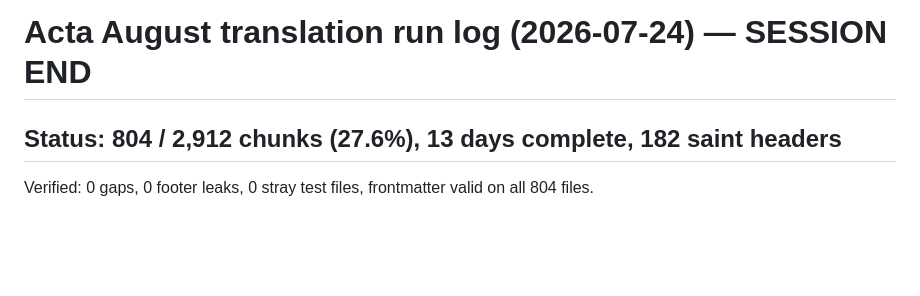
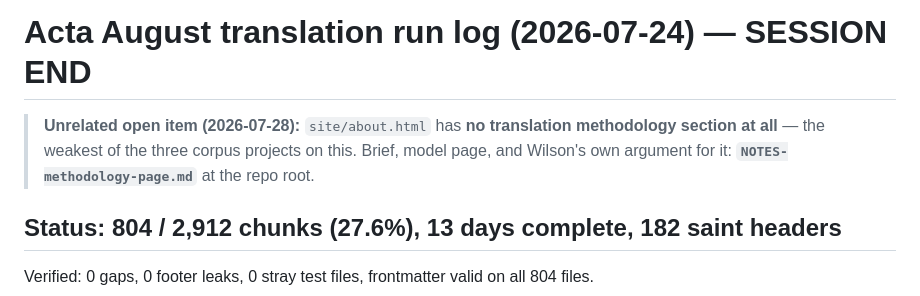
Before and after one commit to wilsonpruitt/acta-sanctorum, a Markdown page: RESUME-aug.md, the part around the change. Rendered like a GitHub page; blank space fills up the shorter version.

```diff
--- a/RESUME-aug.md
+++ b/RESUME-aug.md
@@ -1,4 +1,8 @@
 # Acta August translation run log (2026-07-24) — SESSION END
+
+> **Unrelated open item (2026-07-28):** `site/about.html` has **no translation methodology
+> section at all** — the weakest of the three corpus projects on this. Brief, model page,
+> and Wilson's own argument for it: **`NOTES-methodology-page.md`** at the repo root.
 
 ## Status: 804 / 2,912 chunks (27.6%), 13 days complete, 182 saint headers
 Verified: 0 gaps, 0 footer leaks, 0 stray test files, frontmatter valid on all 804 files.
```
Also changed, not shown: NOTES-methodology-page.md (added, +87 -0 lines).
